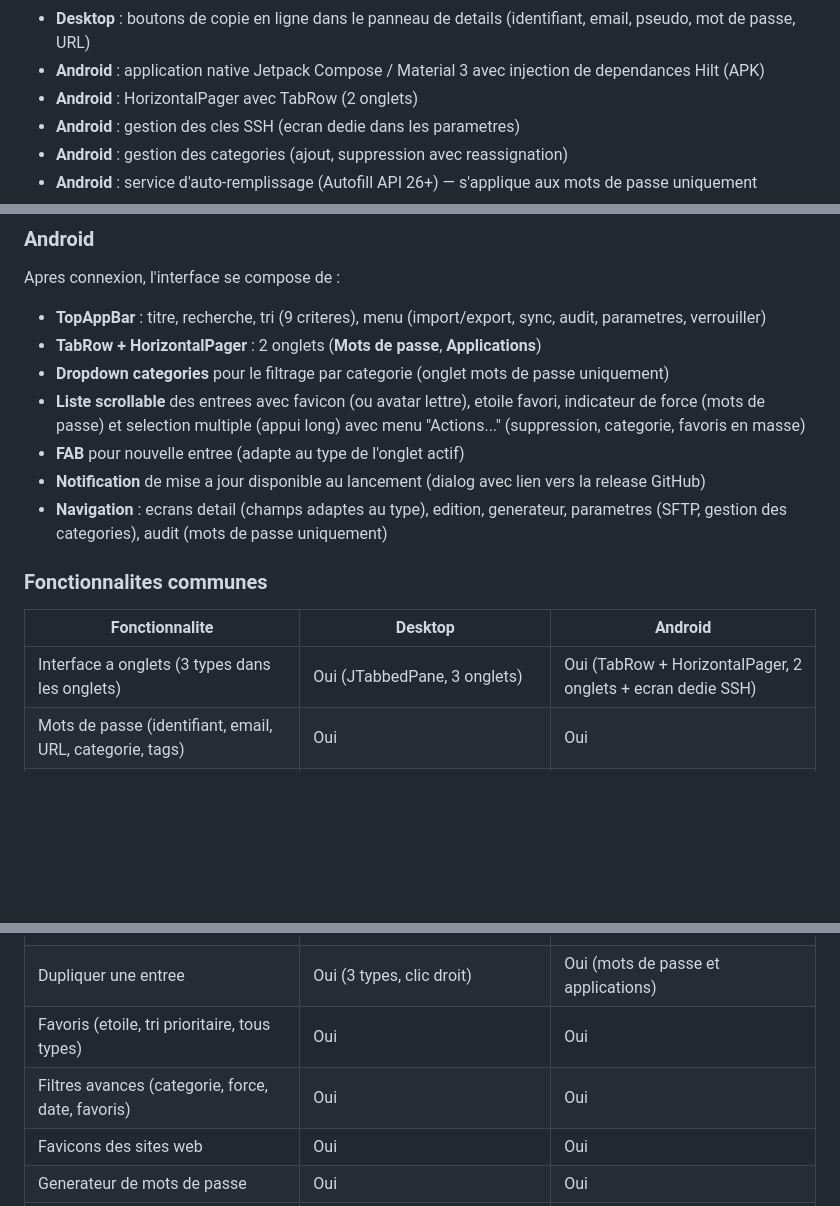
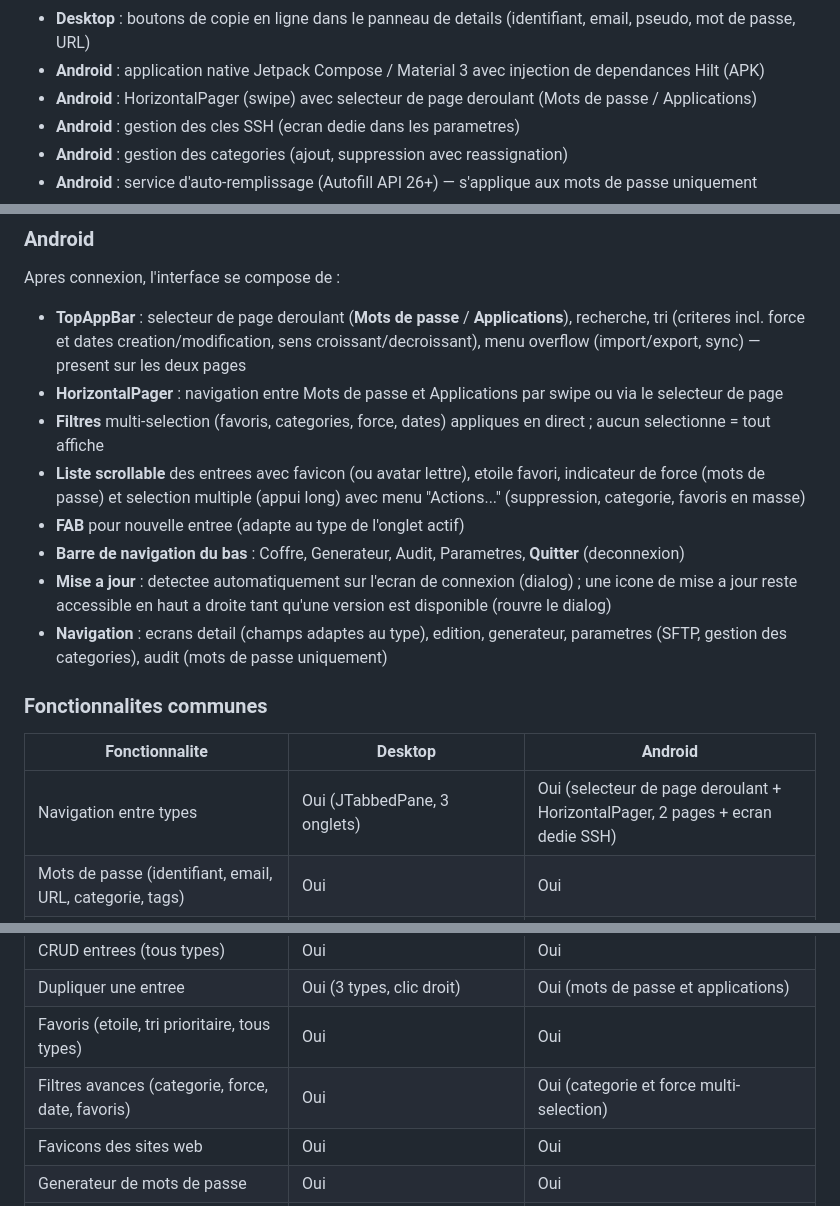
Before and after one commit to Loken75/password-manager, a Markdown page: README.md, 3 parts joined by grey strips. Drawn GitHub-style; blank space fills up the shorter version.

```diff
--- a/README.md
+++ b/README.md
@@ -29,7 +29,7 @@ Gestionnaire de mots de passe multiplateforme securise. Stocke, organise et prot
 - **Desktop** : selection multiple, menu "Actions..." (suppression, categorie, favoris en masse) et menu contextuel (clic droit)
 - **Desktop** : boutons de copie en ligne dans le panneau de details (identifiant, email, pseudo, mot de passe, URL)
 - **Android** : application native Jetpack Compose / Material 3 avec injection de dependances Hilt (APK)
-- **Android** : HorizontalPager avec TabRow (2 onglets)
+- **Android** : HorizontalPager (swipe) avec selecteur de page deroulant (Mots de passe / Applications)
 - **Android** : gestion des cles SSH (ecran dedie dans les parametres)
 - **Android** : gestion des categories (ajout, suppression avec reassignation)
 - **Android** : service d'auto-remplissage (Autofill API 26+) — s'applique aux mots de passe uniquement
@@ -162,26 +162,27 @@ Apres connexion, l'interface se compose de :
 
 Apres connexion, l'interface se compose de :
 
-- **TopAppBar** : titre, recherche, tri (9 criteres), menu (import/export, sync, audit, parametres, verrouiller)
-- **TabRow + HorizontalPager** : 2 onglets (**Mots de passe**, **Applications**)
-- **Dropdown categories** pour le filtrage par categorie (onglet mots de passe uniquement)
+- **TopAppBar** : selecteur de page deroulant (**Mots de passe** / **Applications**), recherche, tri (criteres incl. force et dates creation/modification, sens croissant/decroissant), menu overflow (import/export, sync) — present sur les deux pages
+- **HorizontalPager** : navigation entre Mots de passe et Applications par swipe ou via le selecteur de page
+- **Filtres** multi-selection (favoris, categories, force, dates) appliques en direct ; aucun selectionne = tout affiche
 - **Liste scrollable** des entrees avec favicon (ou avatar lettre), etoile favori, indicateur de force (mots de passe) et selection multiple (appui long) avec menu "Actions..." (suppression, categorie, favoris en masse)
 - **FAB** pour nouvelle entree (adapte au type de l'onglet actif)
-- **Notification** de mise a jour disponible au lancement (dialog avec lien vers la release GitHub)
+- **Barre de navigation du bas** : Coffre, Generateur, Audit, Parametres, **Quitter** (deconnexion)
+- **Mise a jour** : detectee automatiquement sur l'ecran de connexion (dialog) ; une icone de mise a jour reste accessible en haut a droite tant qu'une version est disponible (rouvre le dialog)
 - **Navigation** : ecrans detail (champs adaptes au type), edition, generateur, parametres (SFTP, gestion des categories), audit (mots de passe uniquement)
 
 ### Fonctionnalites communes
 
 | Fonctionnalite | Desktop | Android |
 |---|---|---|
-| Interface a onglets (3 types dans les onglets) | Oui (JTabbedPane, 3 onglets) | Oui (TabRow + HorizontalPager, 2 onglets + ecran dedie SSH) |
+| Navigation entre types | Oui (JTabbedPane, 3 onglets) | Oui (selecteur de page deroulant + HorizontalPager, 2 pages + ecran dedie SSH) |
 | Mots de passe (identifiant, email, URL, categorie, tags) | Oui | Oui |
 | Applications (nom d'utilisateur, code PIN) | Oui | Oui |
 | Cles SSH (cle privee, cle publique, type, empreinte) | Oui (onglet dedie) | Oui (ecran dedie dans les parametres) |
 | CRUD entrees (tous types) | Oui | Oui |
 | Dupliquer une entree | Oui (3 types, clic droit) | Oui (mots de passe et applications) |
 | Favoris (etoile, tri prioritaire, tous types) | Oui | Oui |
-| Filtres avances (categorie, force, date, favoris) | Oui | Oui |
+| Filtres avances (categorie, force, date, favoris) | Oui | Oui (categorie et force multi-selection) |
 | Favicons des sites web | Oui | Oui |
 | Generateur de mots de passe | Oui | Oui |
 | Analyse de securite + HIBP (mots de passe uniquement) | Oui | Oui |
```
Also changed, not shown: other parts of README.md (+3 -1 lines), docs/FUNCTIONAL.md (+31 -17 lines), docs/TECHNICAL.md (+17 -13 lines).
